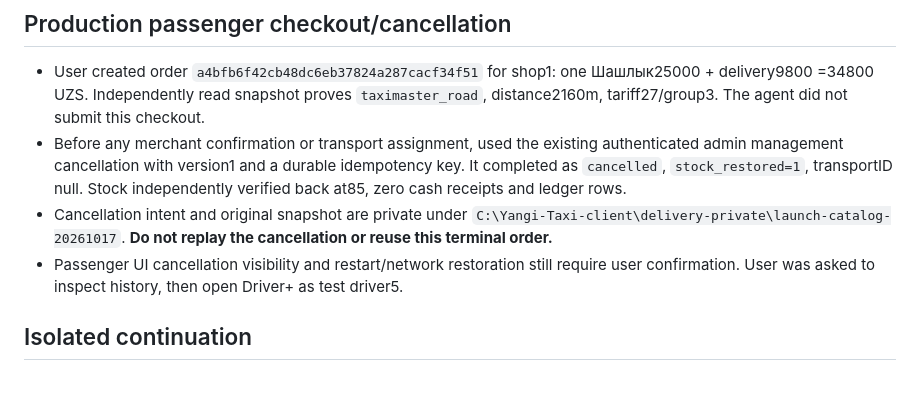
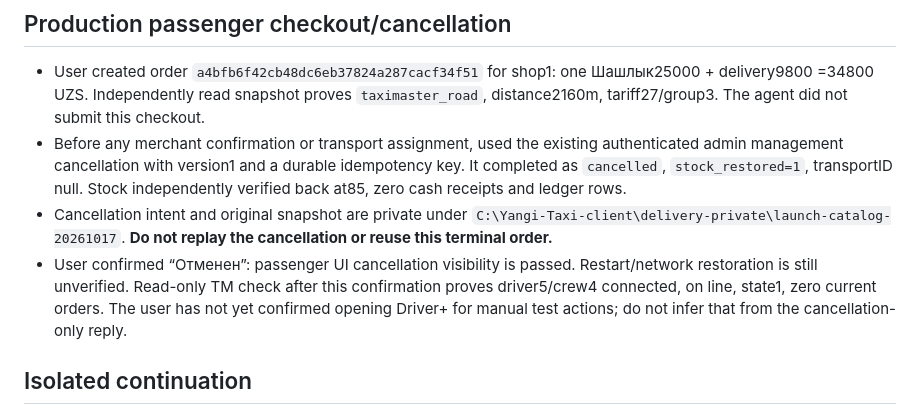
Before and after one commit to valeramannanov-design/yangi-taxi-build, a Markdown page: docs/DELIVERY_ACCEPTANCE_TARIFF27.md, the part around the change. Rendered like a GitHub page; blank space fills up the shorter version.

```diff
--- a/docs/DELIVERY_ACCEPTANCE_TARIFF27.md
+++ b/docs/DELIVERY_ACCEPTANCE_TARIFF27.md
@@ -7,7 +7,7 @@ Date: 2026-10-17. The user confirmed that their production passenger order is a
 - User created order `a4bfb6f42cb48dc6eb37824a287cacf34f51` for shop1: one Шашлык25000 + delivery9800 =34800 UZS. Independently read snapshot proves `taximaster_road`, distance2160m, tariff27/group3. The agent did not submit this checkout.
 - Before any merchant confirmation or transport assignment, used the existing authenticated admin management cancellation with version1 and a durable idempotency key. It completed as `cancelled`, `stock_restored=1`, transportID null. Stock independently verified back at85, zero cash receipts and ledger rows.
 - Cancellation intent and original snapshot are private under `C:\Yangi-Taxi-client\delivery-private\launch-catalog-20261017`. **Do not replay the cancellation or reuse this terminal order.**
-- Passenger UI cancellation visibility and restart/network restoration still require user confirmation. User was asked to inspect history, then open Driver+ as test driver5.
+- User confirmed “Отменен”: passenger UI cancellation visibility is passed. Restart/network restoration is still unverified. Read-only TM check after this confirmation proves driver5/crew4 connected, on line, state1, zero current orders. The user has not yet confirmed opening Driver+ for manual test actions; do not infer that from the cancellation-only reply.
 
 ## Isolated continuation
 
```
Also changed, not shown: DELIVERY_PROGRESS.md (+1 -0 lines).
